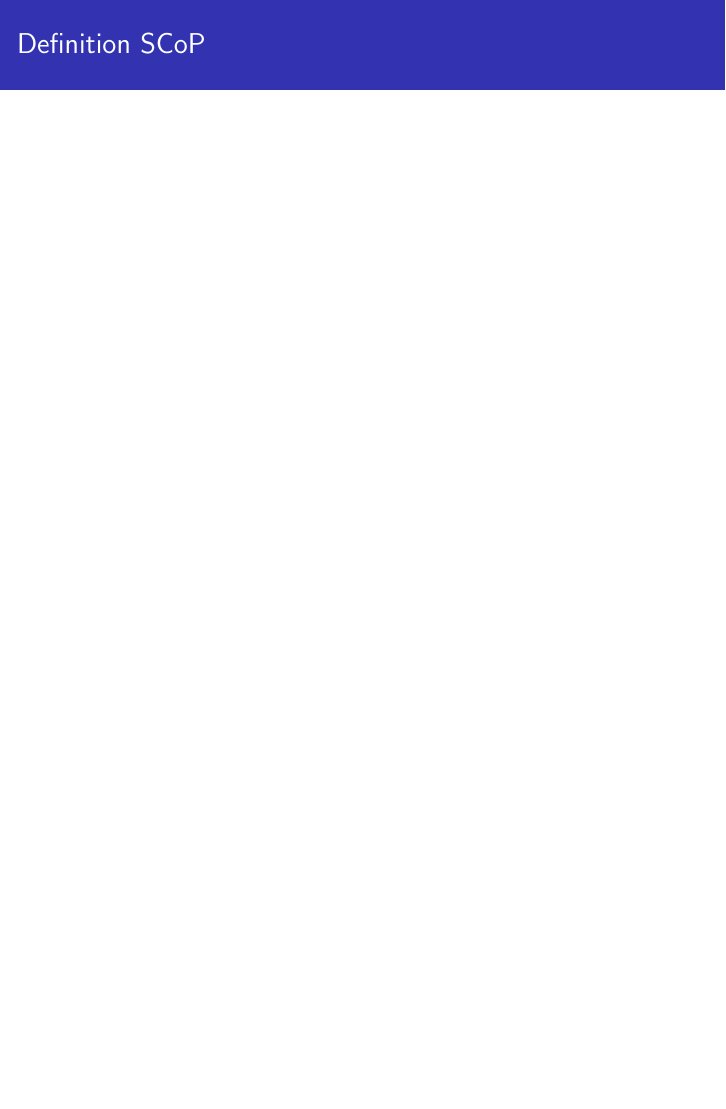
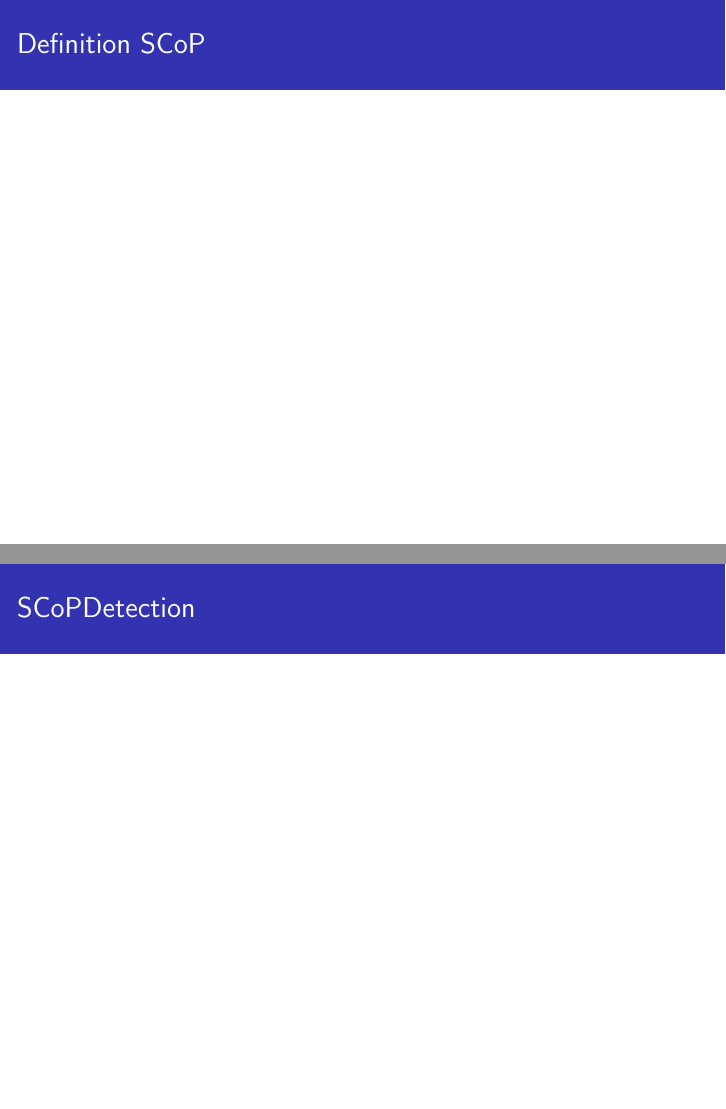
Before and after one commit to TrackerSB/BachelorPresentation, LaTeX slides (presentation.tex): page 9 of 17 before the commit and pages 9 and 10 of 18 after it, the two joined at a grey line, the shorter picture padded with empty space. Compiled offline with pdfLaTeX.

Commit message:
Add structure

```diff
--- a/presentation.tex
+++ b/presentation.tex
@@ -122,6 +122,8 @@
 \end{frame}
 \begin{frame}{Definition SCoP}
 \end{frame}
+\begin{frame}{SCoPDetection}
+\end{frame}
 
 \section{Empirische Studie}
 \subsection{Goals}
```
